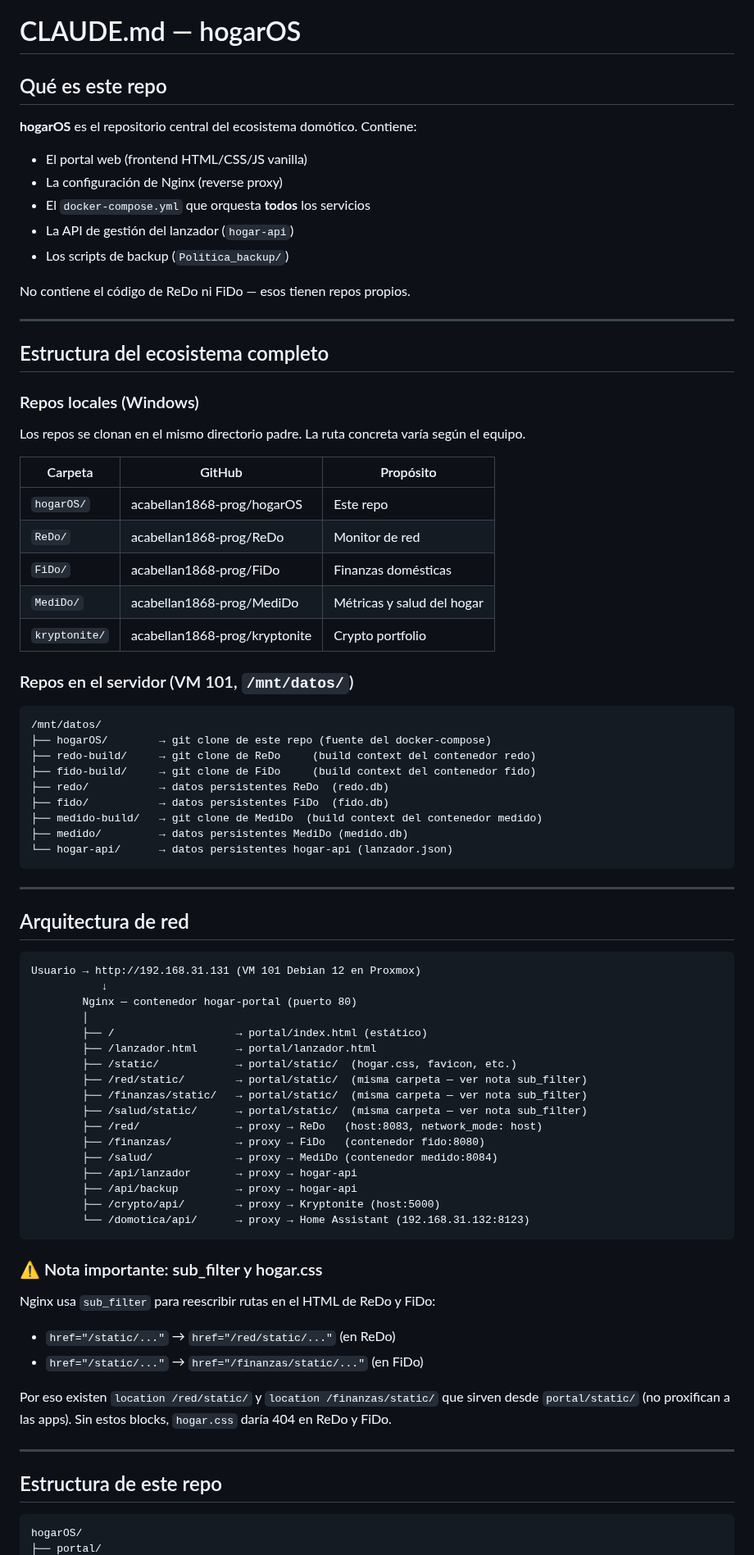
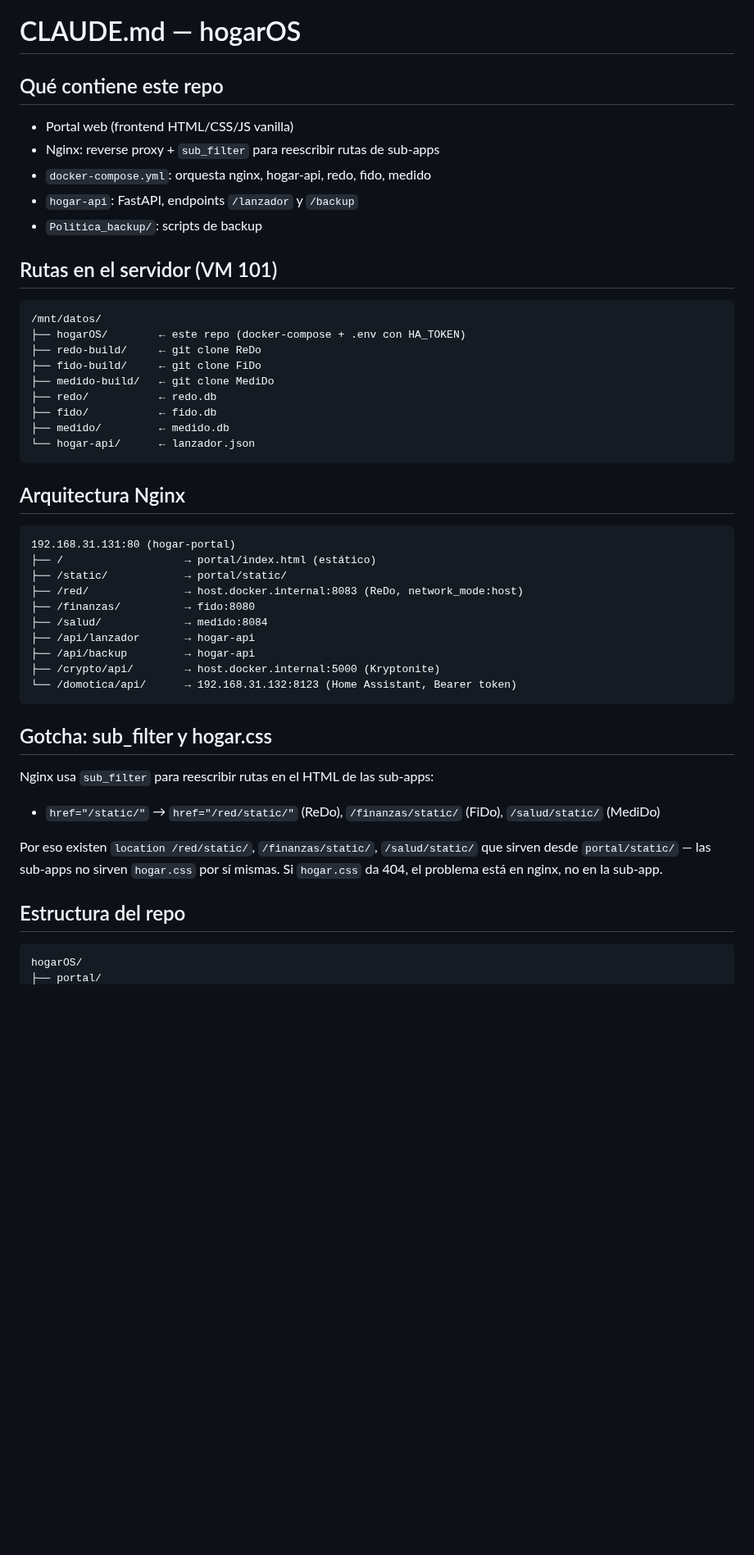
Before and after one commit to acabellan1868-prog/hogarOS, a Markdown page: CLAUDE.md, the part around one of its changes. Shown at 82% size. GitHub-like rendering; blank space fills up the shorter version.

Commit message:
Optimizar CLAUDE.md: compactar, actualizar monitor Claude, eliminar fases
Co-Authored-By: Claude Sonnet 4.6 <noreply@anthropic.com>

````diff
--- a/CLAUDE.md
+++ b/CLAUDE.md
@@ -1,83 +1,49 @@
 # CLAUDE.md — hogarOS
 
-## Qué es este repo
+## Qué contiene este repo
+- Portal web (frontend HTML/CSS/JS vanilla)
+- Nginx: reverse proxy + `sub_filter` para reescribir rutas de sub-apps
+- `docker-compose.yml`: orquesta nginx, hogar-api, redo, fido, medido
+- `hogar-api`: FastAPI, endpoints `/lanzador` y `/backup`
+- `Politica_backup/`: scripts de backup
 
-**hogarOS** es el repositorio central del ecosistema domótico. Contiene:
-- El portal web (frontend HTML/CSS/JS vanilla)
-- La configuración de Nginx (reverse proxy)
-- El `docker-compose.yml` que orquesta **todos** los servicios
-- La API de gestión del lanzador (`hogar-api`)
-- Los scripts de backup (`Politica_backup/`)
-
-No contiene el código de ReDo ni FiDo — esos tienen repos propios.
-
----
-
-## Estructura del ecosistema completo
-
-### Repos locales (Windows)
-
-Los repos se clonan en el mismo directorio padre. La ruta concreta varía según el equipo.
-
-| Carpeta | GitHub | Propósito |
-|---|---|---|
-| `hogarOS/` | acabellan1868-prog/hogarOS | Este repo |
-| `ReDo/` | acabellan1868-prog/ReDo | Monitor de red |
-| `FiDo/` | acabellan1868-prog/FiDo | Finanzas domésticas |
-| `MediDo/` | acabellan1868-prog/MediDo | Métricas y salud del hogar |
-| `kryptonite/` | acabellan1868-prog/kryptonite | Crypto portfolio |
-
-### Repos en el servidor (VM 101, `/mnt/datos/`)
+## Rutas en el servidor (VM 101)
 
 ```
 /mnt/datos/
-├── hogarOS/        → git clone de este repo (fuente del docker-compose)
-├── redo-build/     → git clone de ReDo     (build context del contenedor redo)
-├── fido-build/     → git clone de FiDo     (build context del contenedor fido)
-├── redo/           → datos persistentes ReDo  (redo.db)
-├── fido/           → datos persistentes FiDo  (fido.db)
-├── medido-build/   → git clone de MediDo  (build context del contenedor medido)
-├── medido/         → datos persistentes MediDo (medido.db)
-└── hogar-api/      → datos persistentes hogar-api (lanzador.json)
+├── hogarOS/        ← este repo (docker-compose + .env con HA_TOKEN)
+├── redo-build/     ← git clone ReDo
+├── fido-build/     ← git clone FiDo
+├── medido-build/   ← git clone MediDo
+├── redo/           ← redo.db
+├── fido/           ← fido.db
+├── medido/         ← medido.db
+└── hogar-api/      ← lanzador.json
 ```
 
----
-
-## Arquitectura de red
+## Arquitectura Nginx
 
 ```
-Usuario → http://192.168.31.131 (VM 101 Debian 12 en Proxmox)
-           ↓
-        Nginx — contenedor hogar-portal (puerto 80)
-        │
-        ├── /                   → portal/index.html (estático)
-        ├── /lanzador.html      → portal/lanzador.html
-        ├── /static/            → portal/static/  (hogar.css, favicon, etc.)
-        ├── /red/static/        → portal/static/  (misma carpeta — ver nota sub_filter)
-        ├── /finanzas/static/   → portal/static/  (misma carpeta — ver nota sub_filter)
-        ├── /salud/static/      → portal/static/  (misma carpeta — ver nota sub_filter)
-        ├── /red/               → proxy → ReDo   (host:8083, network_mode: host)
-        ├── /finanzas/          → proxy → FiDo   (contenedor fido:8080)
-        ├── /salud/             → proxy → MediDo (contenedor medido:8084)
-        ├── /api/lanzador       → proxy → hogar-api
-        ├── /api/backup         → proxy → hogar-api
-        ├── /crypto/api/        → proxy → Kryptonite (host:5000)
-        └── /domotica/api/      → proxy → Home Assistant (192.168.31.132:8123)
+192.168.31.131:80 (hogar-portal)
+├── /                   → portal/index.html (estático)
+├── /static/            → portal/static/
+├── /red/               → host.docker.internal:8083 (ReDo, network_mode:host)
+├── /finanzas/          → fido:8080
+├── /salud/             → medido:8084
+├── /api/lanzador       → hogar-api
+├── /api/backup         → hogar-api
+├── /crypto/api/        → host.docker.internal:5000 (Kryptonite)
+└── /domotica/api/      → 192.168.31.132:8123 (Home Assistant, Bearer token)
 ```
 
-### ⚠️ Nota importante: sub_filter y hogar.css
+## Gotcha: sub_filter y hogar.css
 
-Nginx usa `sub_filter` para reescribir rutas en el HTML de ReDo y FiDo:
-- `href="/static/..."` → `href="/red/static/..."` (en ReDo)
-- `href="/static/..."` → `href="/finanzas/static/..."` (en FiDo)
+Nginx usa `sub_filter` para reescribir rutas en el HTML de las sub-apps:
+- `href="/static/"` → `href="/red/static/"` (ReDo), `/finanzas/static/` (FiDo), `/salud/static/` (MediDo)
 
-Por eso existen `location /red/static/` y `location /finanzas/static/` que sirven
-desde `portal/static/` (no proxifican a las apps). Sin estos blocks, `hogar.css`
-daría 404 en ReDo y FiDo.
+Por eso existen `location /red/static/`, `/finanzas/static/`, `/salud/static/` que sirven desde `portal/static/` — las sub-apps no sirven `hogar.css` por sí mismas. Si `hogar.css` da 404, el problema está en nginx, no en la sub-app.
 
----
-
-## Estructura de este repo
+## Estructura del repo
 
 ```
 hogarOS/
````
Also changed, not shown: other parts of CLAUDE.md (+29 -67 lines).
